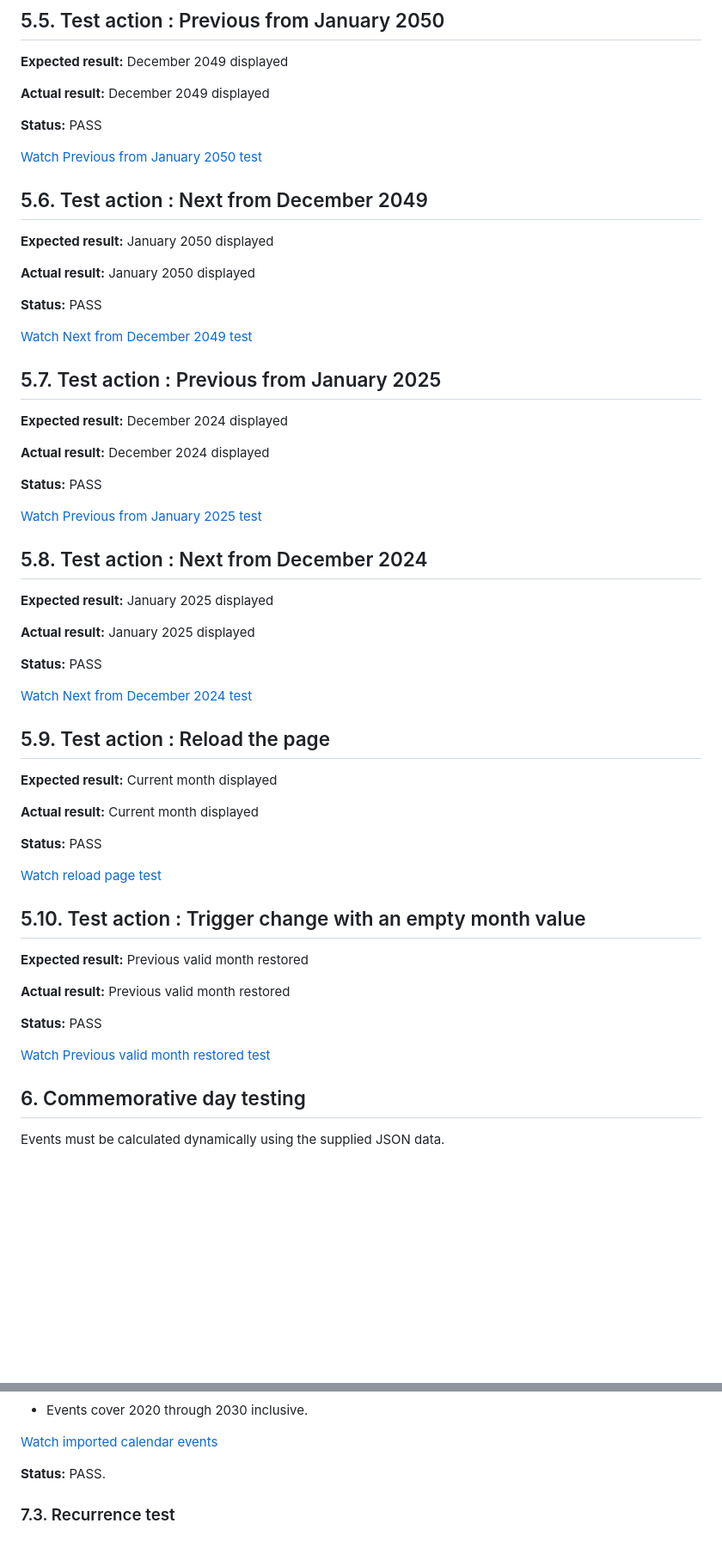
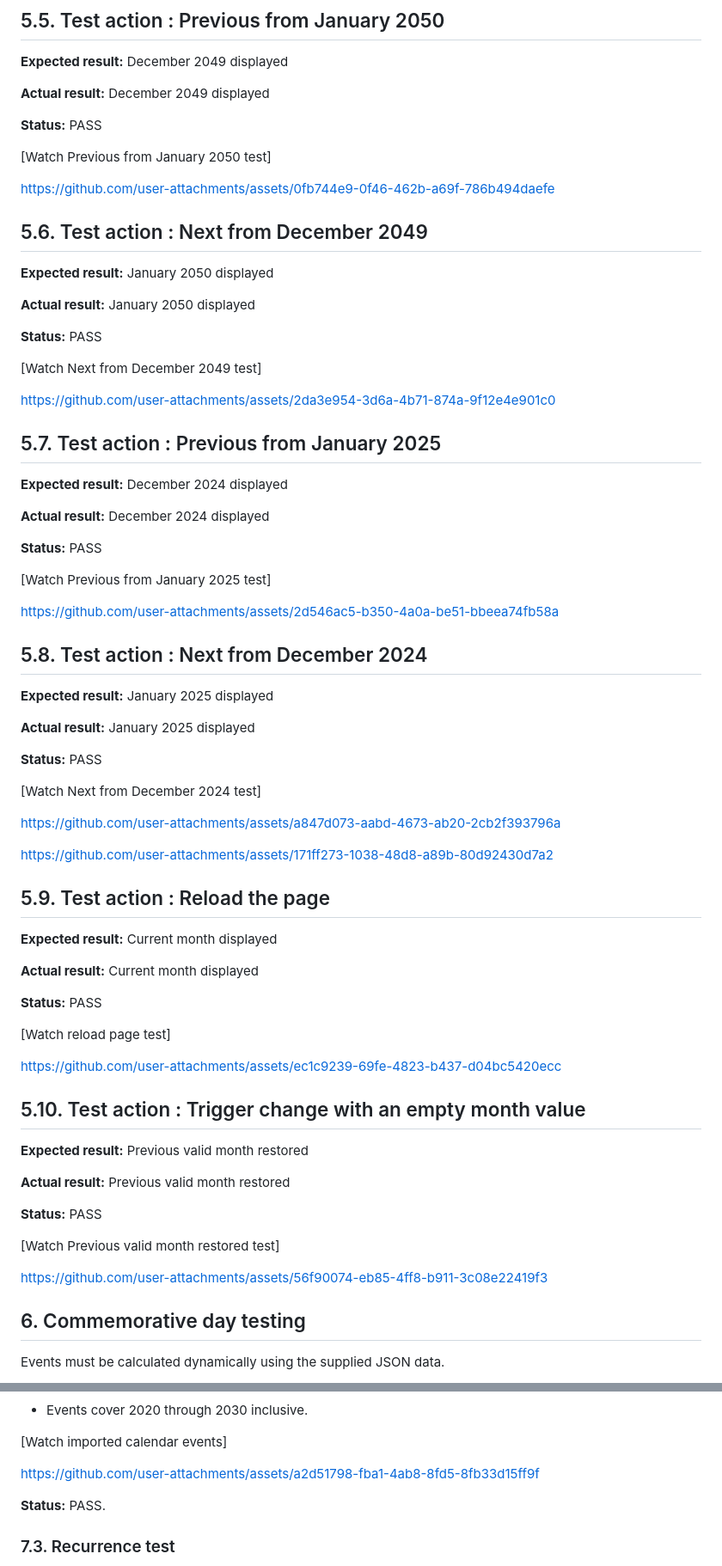
Before and after one commit to Temceo/martin_houssam_days_calendar, a Markdown page: TESTING.md, 2 parts joined by grey strips. Shown at 86% size. Rendered like a GitHub page; blank space fills up the shorter version.

Commit message:
Replace video links with direct URLs in TESTING.md
Updated links to video tests and screenshots in the testing documentation.

```diff
--- a/TESTING.md
+++ b/TESTING.md
@@ -171,7 +171,11 @@ Additional checks:
 
 **Status:** PASS
 
-[Watch Previous from January 2050 test](screenshots/09-previous-from-january-2050.mov)
+[Watch Previous from January 2050 test]
+
+https://github.com/user-attachments/assets/0fb744e9-0f46-462b-a69f-786b494daefe
+
+
 
 
 ## 5.6. Test action : Next from December 2049
@@ -183,7 +187,11 @@ Additional checks:
 
 **Status:** PASS
 
-[Watch Next from December 2049 test](screenshots/10-next-from-december-2049.mov)
+[Watch Next from December 2049 test]
+
+https://github.com/user-attachments/assets/2da3e954-3d6a-4b71-874a-9f12e4e901c0
+
+
 
 
 ## 5.7. Test action : Previous from January 2025
@@ -195,7 +203,11 @@ Additional checks:
 
 **Status:**  PASS
 
-[Watch Previous from January 2025 test](screenshots/11-previous-from-january-2025.mov)
+[Watch Previous from January 2025 test]
+
+https://github.com/user-attachments/assets/2d546ac5-b350-4a0a-be51-bbeea74fb58a
+
+
 
 
 ## 5.8. Test action : Next from December 2024
@@ -206,7 +218,15 @@ Additional checks:
 
 **Status:**  PASS
 
-[Watch Next from December 2024 test](screenshots/12-next-from-december-2024.mov)
+[Watch Next from December 2024 test]
+
+https://github.com/user-attachments/assets/a847d073-aabd-4673-ab20-2cb2f393796a
+
+
+
+https://github.com/user-attachments/assets/171ff273-1038-48d8-a89b-80d92430d7a2
+
+
 
 
 ## 5.9. Test action : Reload the page
@@ -217,7 +237,10 @@ Additional checks:
 
 **Status:** PASS
 
-[Watch reload page test](screenshots/13-reload-page.mov)
+[Watch reload page test]
+
+https://github.com/user-attachments/assets/ec1c9239-69fe-4823-b437-d04bc5420ecc
+
 
 
 ## 5.10. Test action : Trigger change with an empty month value
@@ -228,7 +251,9 @@ Additional checks:
 
 **Status:** PASS
 
-[Watch Previous valid month restored test](screenshots/14-previous-valid-month-restored.mov)
+[Watch Previous valid month restored test]
+
+https://github.com/user-attachments/assets/56f90074-eb85-4ff8-b911-3c08e22419f3
 
 
 
@@ -332,7 +357,9 @@ For the original five events in `days.json`, the expected output is 55 all-day e
 
 - Events cover 2020 through 2030 inclusive.
 
-[Watch imported calendar events](screenshots/18-video-events.mov)
+[Watch imported calendar events]
+
+https://github.com/user-attachments/assets/a2d51798-fba1-4ab8-8fd5-8fb33d15ff9f
 
 **Status:** PASS.
 
```
Also changed, not shown: other parts of TESTING.md (+3 -1 lines).
